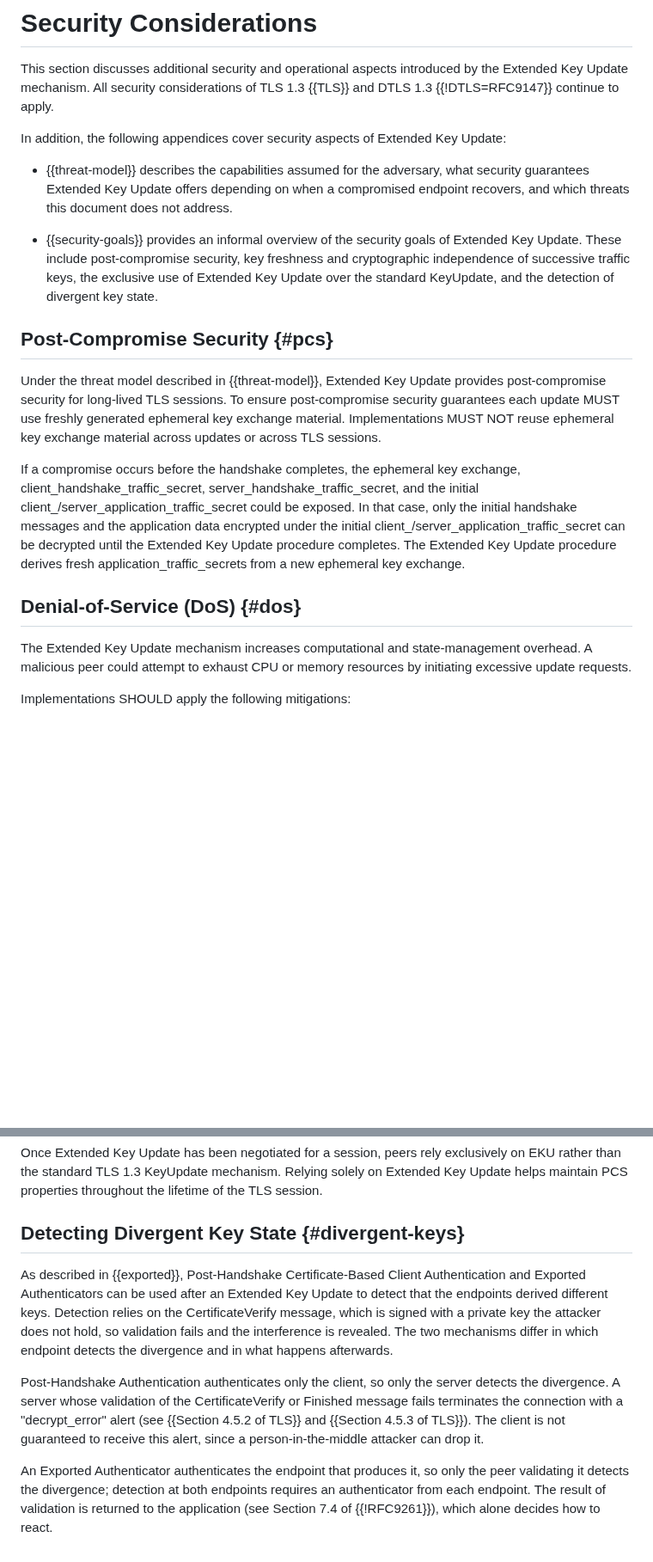
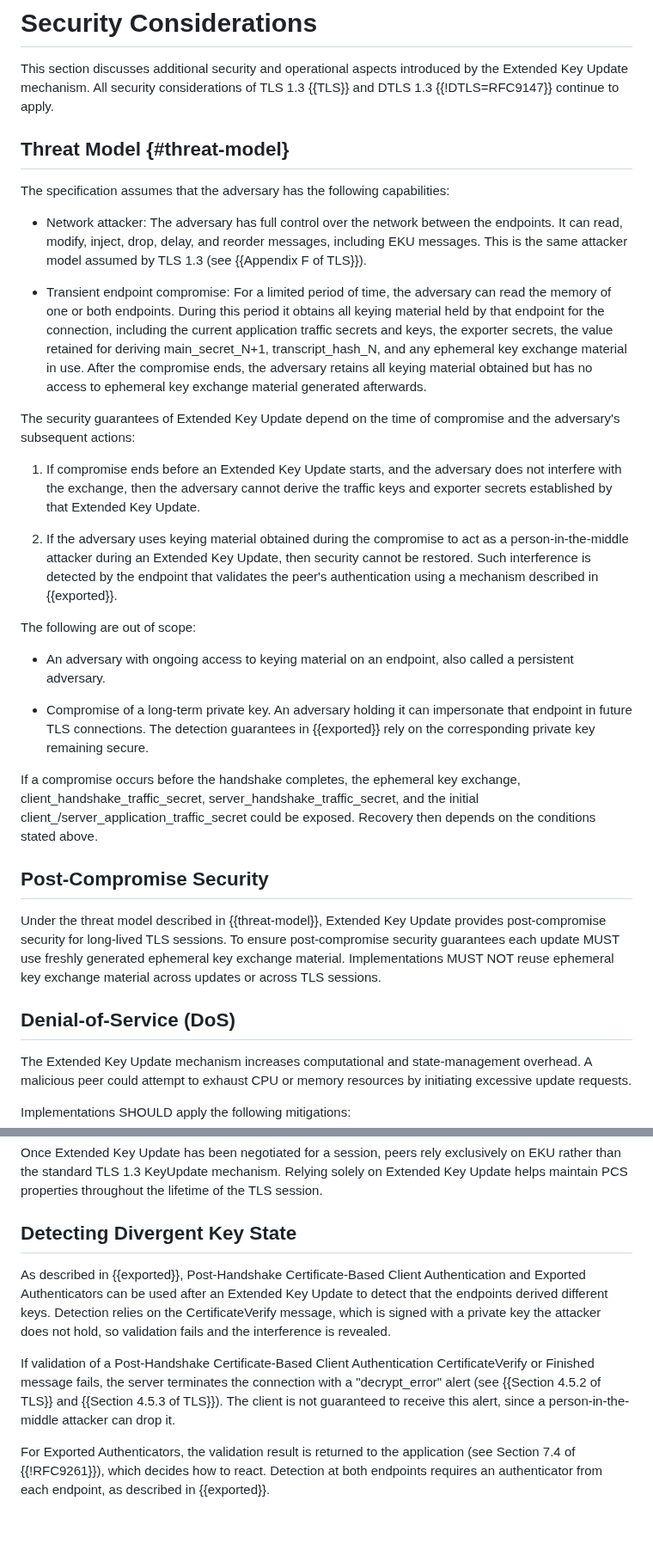
Before and after one commit to tlswg/tls-key-update, a Markdown page: draft-ietf-tls-extended-key-update.md, 2 parts joined by grey strips. Shown at 86% size. Rendered like a GitHub page; blank space fills up the shorter version.

Commit message:
Refine threat model, shorten abstract, and acknowledge Nik Stuckenbrock

```diff
--- a/draft-ietf-tls-extended-key-update.md
+++ b/draft-ietf-tls-extended-key-update.md
@@ -1046,19 +1041,51 @@ Update was negotiated.
 
 This section discusses additional security and operational aspects introduced by the Extended Key Update mechanism. All security considerations of TLS 1.3 {{TLS}} and DTLS 1.3 {{!DTLS=RFC9147}} continue to apply.
 
-In addition, the following appendices cover security aspects of Extended Key Update:
-
-* {{threat-model}} describes the capabilities assumed for the adversary,
-  what security guarantees Extended Key Update offers depending on when a compromised
-  endpoint recovers, and which threats this document does not address.
-
-* {{security-goals}} provides an informal overview of the security goals of
-  Extended Key Update. These include post-compromise security, key freshness and
-  cryptographic independence of successive traffic keys, the exclusive use
-  of Extended Key Update over the standard KeyUpdate, and the detection
-  of divergent key state.
-
-## Post-Compromise Security {#pcs}
+## Threat Model {#threat-model}
+
+The specification assumes that the adversary has the following capabilities:
+
+* Network attacker: The adversary has full control over the network
+  between the endpoints. It can read, modify, inject, drop, delay, and
+  reorder messages, including EKU messages. This is the same
+  attacker model assumed by TLS 1.3 (see {{Appendix F of TLS}}).
+
+* Transient endpoint compromise: For a limited period of time, the adversary
+  can read the memory of one or both endpoints. During this period it obtains
+  all keying material held by that endpoint for the connection, including the
+  current application traffic secrets and keys, the exporter secrets, the
+  value retained for deriving main_secret_N+1, transcript_hash_N, and any
+  ephemeral key exchange material in use. After the compromise ends, the adversary
+  retains all keying material obtained but has no access to ephemeral key
+  exchange material generated afterwards.
+
+The security guarantees of Extended Key Update depend on the time of compromise
+and the adversary's subsequent actions:
+
+1. If compromise ends before an Extended Key Update starts, and the adversary
+   does not interfere with the exchange, then the adversary cannot derive the
+   traffic keys and exporter secrets established by that Extended Key Update.
+
+2. If the adversary uses keying material obtained during the compromise to act
+   as a person-in-the-middle attacker during an Extended Key Update, then security
+   cannot be restored. Such interference is detected by the endpoint that
+   validates the peer's authentication using a mechanism described in {{exported}}.
+
+The following are out of scope:
+
+* An adversary with ongoing access to keying material on an endpoint,
+  also called a persistent adversary.
+
+* Compromise of a long-term private key. An adversary holding it can
+  impersonate that endpoint in future TLS connections. The detection guarantees
+  in {{exported}} rely on the corresponding private key remaining secure.
+
+If a compromise occurs before the handshake completes, the ephemeral key exchange,
+client_handshake_traffic_secret, server_handshake_traffic_secret, and the initial
+client_/server_application_traffic_secret could be exposed. Recovery then depends
+on the conditions stated above.
+
+## Post-Compromise Security
 
 Under the threat model described in {{threat-model}}, Extended Key Update
 provides post-compromise security for long-lived TLS sessions.
@@ -1066,15 +1093,7 @@ To ensure post-compromise security guarantees each update MUST use freshly gener
 ephemeral key exchange material. Implementations MUST NOT reuse ephemeral key
 exchange material across updates or across TLS sessions.
 
-If a compromise occurs before the handshake completes, the ephemeral key exchange,
-client_handshake_traffic_secret, server_handshake_traffic_secret, and the initial
-client_/server_application_traffic_secret could be exposed. In that case, only the
-initial handshake messages and the application data encrypted under the initial
-client_/server_application_traffic_secret can be decrypted until the Extended Key
-Update procedure completes. The Extended Key Update procedure derives fresh
-application_traffic_secrets from a new ephemeral key exchange.
-
-## Denial-of-Service (DoS) {#dos}
+## Denial-of-Service (DoS)
 
 The Extended Key Update mechanism increases computational and state-management overhead. A malicious peer could attempt to exhaust CPU or memory resources by initiating excessive update requests.
 
@@ -1494,23 +1474,20 @@ Each Extended Key Update derives new traffic keys from ephemeral key exchange ma
 
 Once Extended Key Update has been negotiated for a session, peers rely exclusively on EKU rather than the standard TLS 1.3 KeyUpdate mechanism. Relying solely on Extended Key Update helps maintain PCS properties throughout the lifetime of the TLS session.
 
-## Detecting Divergent Key State {#divergent-keys}
+## Detecting Divergent Key State
 
 As described in {{exported}}, Post-Handshake Certificate-Based Client
 Authentication and Exported Authenticators can be used after an Extended Key Update to
 detect that the endpoints derived different keys. Detection relies on the
 CertificateVerify message, which is signed with a private key the attacker
-does not hold, so validation fails and the interference is revealed. The two
-mechanisms differ in which endpoint detects the divergence and in what happens
-afterwards.
-
-Post-Handshake Authentication authenticates only the client, so only the server
-detects the divergence. A server whose validation of the CertificateVerify or
-Finished message fails terminates the connection with a "decrypt_error" alert
-(see {{Section 4.5.2 of TLS}} and {{Section 4.5.3 of TLS}}). The client is not
-guaranteed to receive this alert, since a person-in-the-middle attacker can drop it.
-
-An Exported Authenticator authenticates the endpoint that produces it, so only the
-peer validating it detects the divergence; detection at both endpoints requires an
-authenticator from each endpoint. The result of validation is returned to the
-application (see Section 7.4 of {{!RFC9261}}), which alone decides how to react.
+does not hold, so validation fails and the interference is revealed.
+
+If validation of a Post-Handshake Certificate-Based Client Authentication
+CertificateVerify or Finished message fails, the server terminates the connection
+with a "decrypt_error" alert (see {{Section 4.5.2 of TLS}} and
+{{Section 4.5.3 of TLS}}). The client is not guaranteed to receive this alert,
+since a person-in-the-middle attacker can drop it.
+
+For Exported Authenticators, the validation result is returned to the application
+(see Section 7.4 of {{!RFC9261}}), which decides how to react. Detection at both
+endpoints requires an authenticator from each endpoint, as described in {{exported}}.
```
Also changed, not shown: other parts of draft-ietf-tls-extended-key-update.md (+26 -70 lines).
